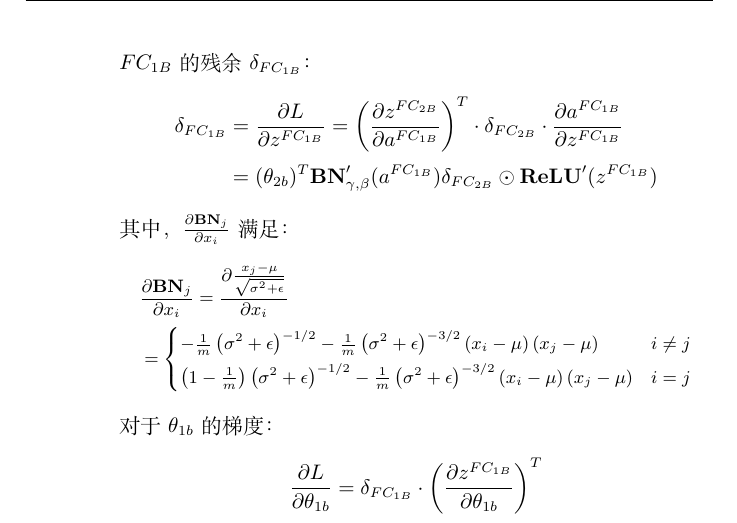
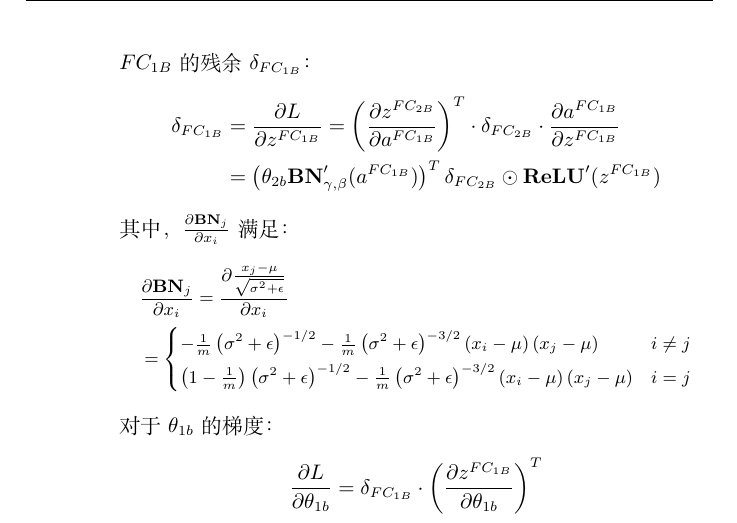
Before and after one commit to xurongchen/DeepLearningHW, a LaTeX problem sheet (Homework1/Solution/assignment.tex, which reads Homework1/Solution/Details/solve2.tex): part of page 4 of 5, cut so that both start at the same text. Compiled offline with XeLaTeX.

Commit message:
Homework 1

```diff
--- a/Homework1/Solution/Details/solve2.tex
+++ b/Homework1/Solution/Details/solve2.tex
@@ -92,7 +92,7 @@
         \begin{align*}
             \delta_{FC_{1B}} &= \frac{\partial L}{\partial z^{FC_{1B}}}
             =\left(\frac{\partial z^{FC_{2B}}}{\partial a^{FC_{1B}}}\right)^T \cdot \delta_{FC_{2B}} \cdot \frac{\partial a^{FC_{1B}}}{\partial z^{FC_{1B}}}\\
-            &=  (\theta_{2b})^T  \textbf{BN}'_{\gamma,\beta}(a^{FC_{1B}}) \delta_{FC_{2B}} \odot \textbf{ReLU}'(z^{FC_{1B}})
+            &=  \left(\theta_{2b}  \textbf{BN}'_{\gamma,\beta}(a^{FC_{1B}})\right)^T \delta_{FC_{2B}} \odot \textbf{ReLU}'(z^{FC_{1B}})
             % &= \frac{1}{m} \sum_{i=1}^m \left(\hat{y}_a-y_a\right) - \frac{\partial y_{b i}^{j} \log \left(\widehat{y}_{b i}^{j}\right)}{\partial z^{FC_{2B}}}\cdot\frac{\partial z^{FC_{2B}}}{\partial\hat{y}_a}\\
             % &= \frac{1}{m} \sum_{i=1}^m \left(\left(\hat{y}_a-y_a\right) + \left(\theta_{2b}\right)^T\left(\hat{y}_{bi}-y_{bi}\right)\right)
         \end{align*}
```
